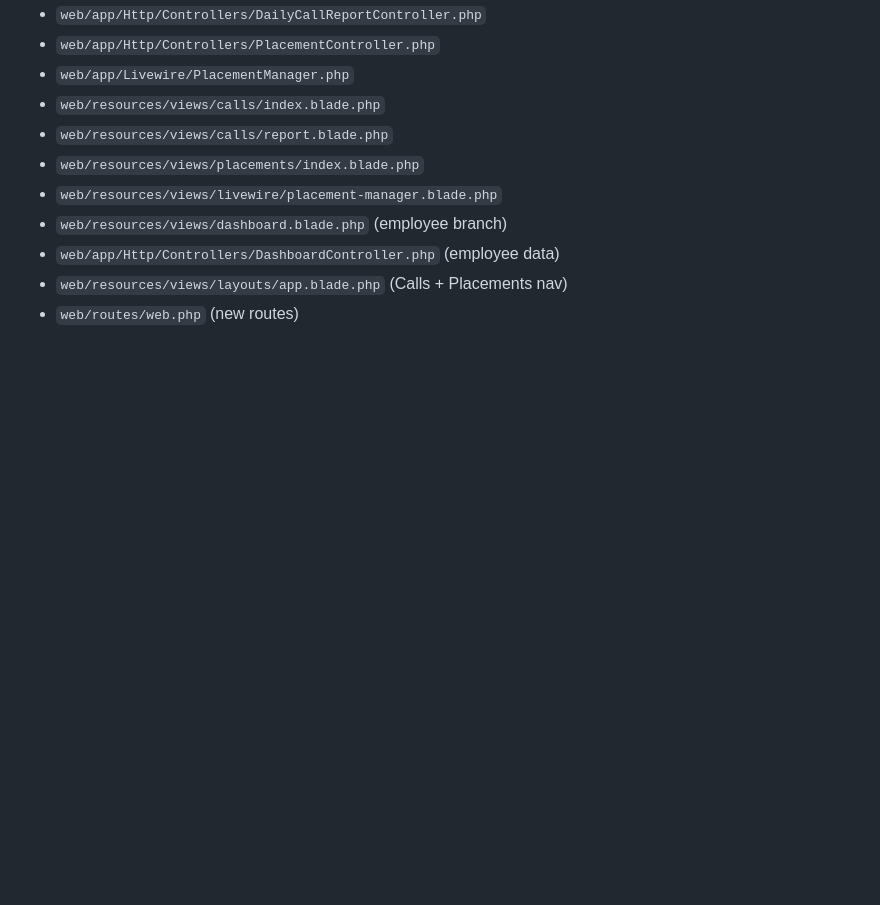
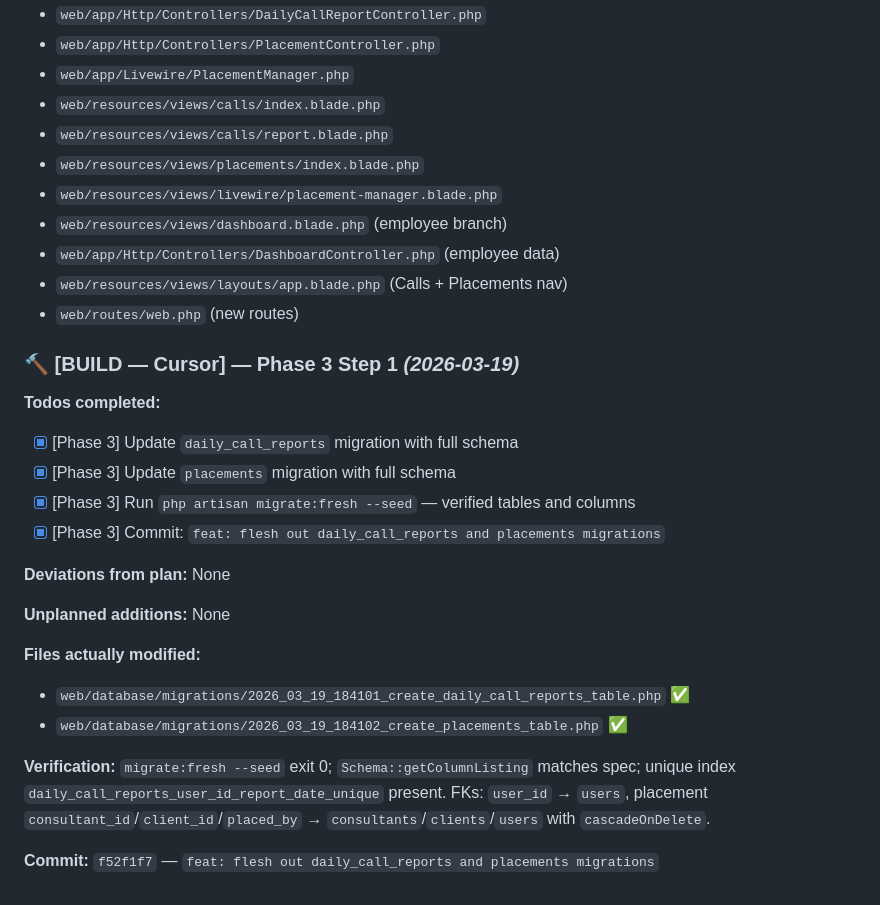
Before and after one commit to task31/IHRP, a Markdown page: DEVLOG.md, the part around the change. Rendered like a GitHub page; blank space fills up the shorter version.

Commit message:
docs: log Phase 3 Step 1 in DEVLOG
Made-with: Cursor

```diff
--- a/DEVLOG.md
+++ b/DEVLOG.md
@@ -591,3 +591,23 @@ placement management (Livewire), and an employee-specific dashboard.
 - `web/app/Http/Controllers/DashboardController.php` (employee data)
 - `web/resources/views/layouts/app.blade.php` (Calls + Placements nav)
 - `web/routes/web.php` (new routes)
+
+### 🔨 [BUILD — Cursor] — Phase 3 Step 1 _(2026-03-19)_
+
+**Todos completed:**
+- [x] [Phase 3] Update `daily_call_reports` migration with full schema
+- [x] [Phase 3] Update `placements` migration with full schema
+- [x] [Phase 3] Run `php artisan migrate:fresh --seed` — verified tables and columns
+- [x] [Phase 3] Commit: `feat: flesh out daily_call_reports and placements migrations`
+
+**Deviations from plan:** None
+
+**Unplanned additions:** None
+
+**Files actually modified:**
+- `web/database/migrations/2026_03_19_184101_create_daily_call_reports_table.php` ✅
+- `web/database/migrations/2026_03_19_184102_create_placements_table.php` ✅
+
+**Verification:** `migrate:fresh --seed` exit 0; `Schema::getColumnListing` matches spec; unique index `daily_call_reports_user_id_report_date_unique` present. FKs: `user_id` → `users`, placement `consultant_id`/`client_id`/`placed_by` → `consultants`/`clients`/`users` with `cascadeOnDelete`.
+
+**Commit:** `f52f1f7` — `feat: flesh out daily_call_reports and placements migrations`
```
